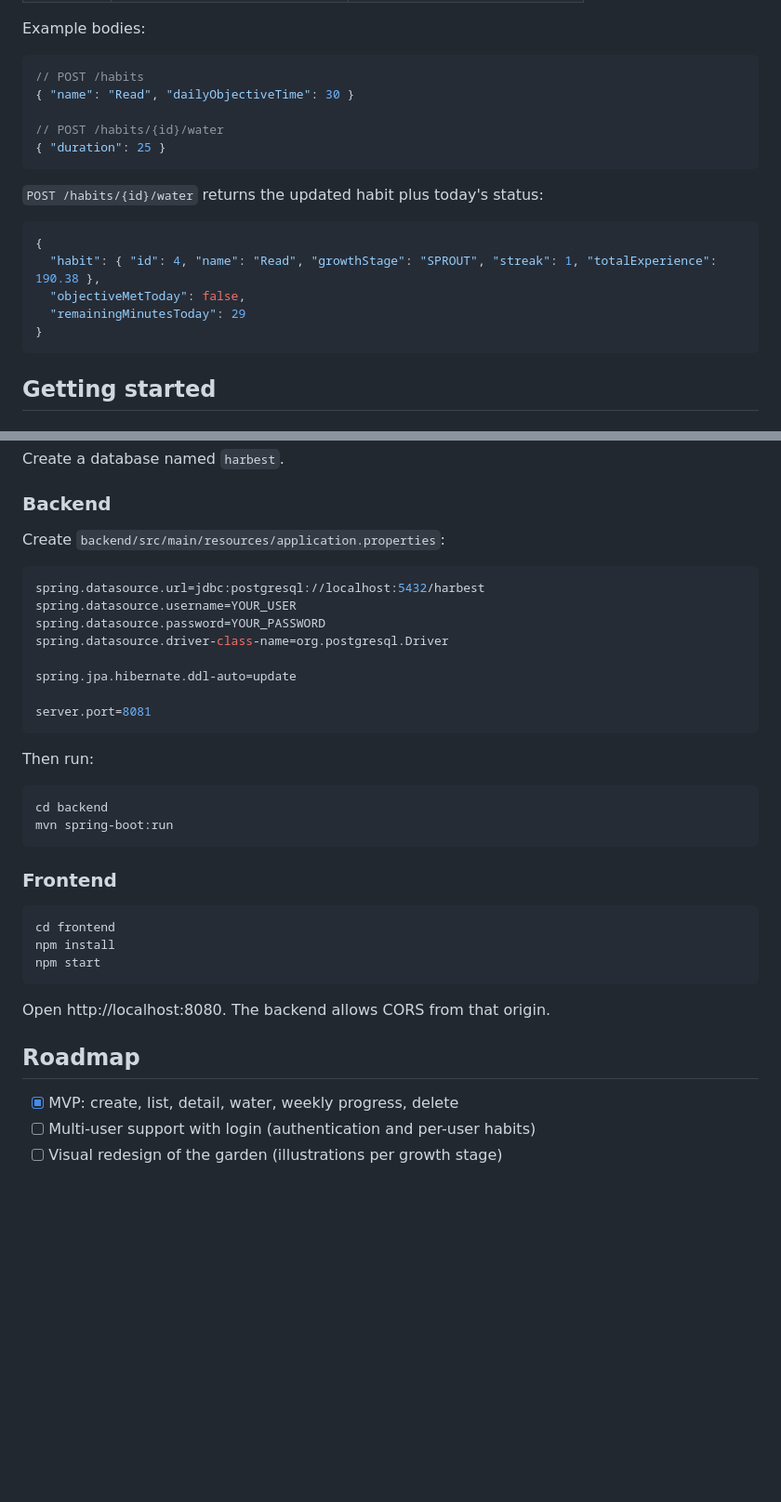
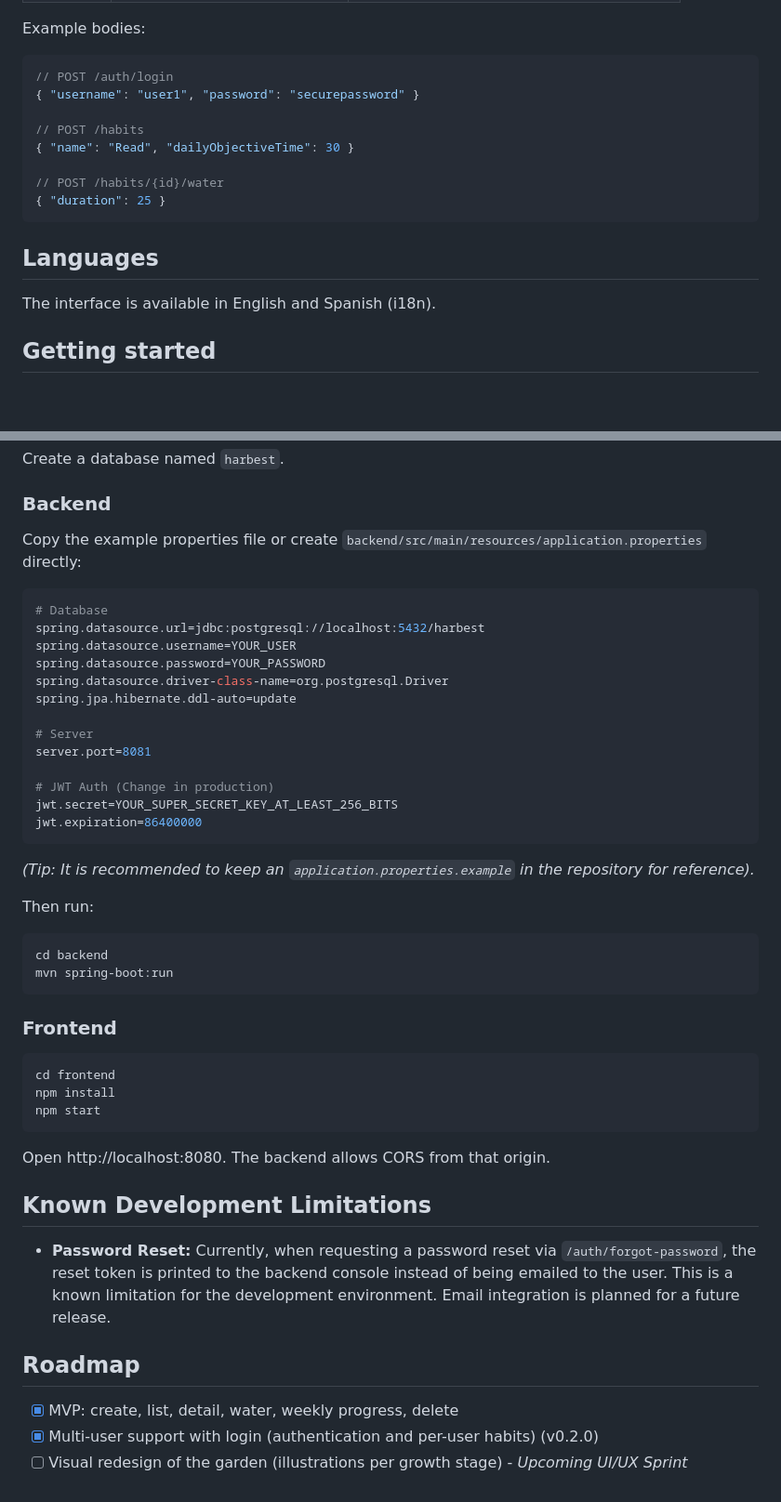
Before and after one commit to sencisobe/HarBest, a Markdown page: README.md, 2 parts joined by grey strips. Shown at 93% size. GitHub-like rendering; blank space fills up the shorter version.

````diff
--- a/README.md
+++ b/README.md
@@ -53,6 +73,9 @@ HarBest/
 Example bodies:
 
 ```json
+// POST /auth/login
+{ "username": "user1", "password": "securepassword" }
+
 // POST /habits
 { "name": "Read", "dailyObjectiveTime": 30 }
 
@@ -60,15 +83,9 @@ Example bodies:
 { "duration": 25 }
 ```
 
-`POST /habits/{id}/water` returns the updated habit plus today's status:
+## Languages
 
-```json
-{
-  "habit": { "id": 4, "name": "Read", "growthStage": "SPROUT", "streak": 1, "totalExperience": 190.38 },
-  "objectiveMetToday": false,
-  "remainingMinutesToday": 29
-}
-```
+The interface is available in English and Spanish (i18n).
 
 ## Getting started
 
@@ -84,18 +101,24 @@ Create a database named `harbest`.
 
 ### Backend
 
-Create `backend/src/main/resources/application.properties`:
+Copy the example properties file or create `backend/src/main/resources/application.properties` directly:
 
 ```properties
+# Database
 spring.datasource.url=jdbc:postgresql://localhost:5432/harbest
 spring.datasource.username=YOUR_USER
 spring.datasource.password=YOUR_PASSWORD
 spring.datasource.driver-class-name=org.postgresql.Driver
-
 spring.jpa.hibernate.ddl-auto=update
 
+# Server
 server.port=8081
+
+# JWT Auth (Change in production)
+jwt.secret=YOUR_SUPER_SECRET_KEY_AT_LEAST_256_BITS
+jwt.expiration=86400000
 ```
+*(Tip: It is recommended to keep an `application.properties.example` in the repository for reference).*
 
 Then run:
 
@@ -114,8 +137,12 @@ npm start
 
 Open http://localhost:8080. The backend allows CORS from that origin.
 
+## Known Development Limitations
+
+* **Password Reset:** Currently, when requesting a password reset via `/auth/forgot-password`, the reset token is printed to the backend console instead of being emailed to the user. This is a known limitation for the development environment. Email integration is planned for a future release.
+
 ## Roadmap
 
 - [x] MVP: create, list, detail, water, weekly progress, delete
-- [ ] Multi-user support with login (authentication and per-user habits)
-- [ ] Visual redesign of the garden (illustrations per growth stage)
+- [x] Multi-user support with login (authentication and per-user habits) (v0.2.0)
+- [ ] Visual redesign of the garden (illustrations per growth stage) - *Upcoming UI/UX Sprint*
````
Also changed, not shown: other parts of README.md (+47 -27 lines).
